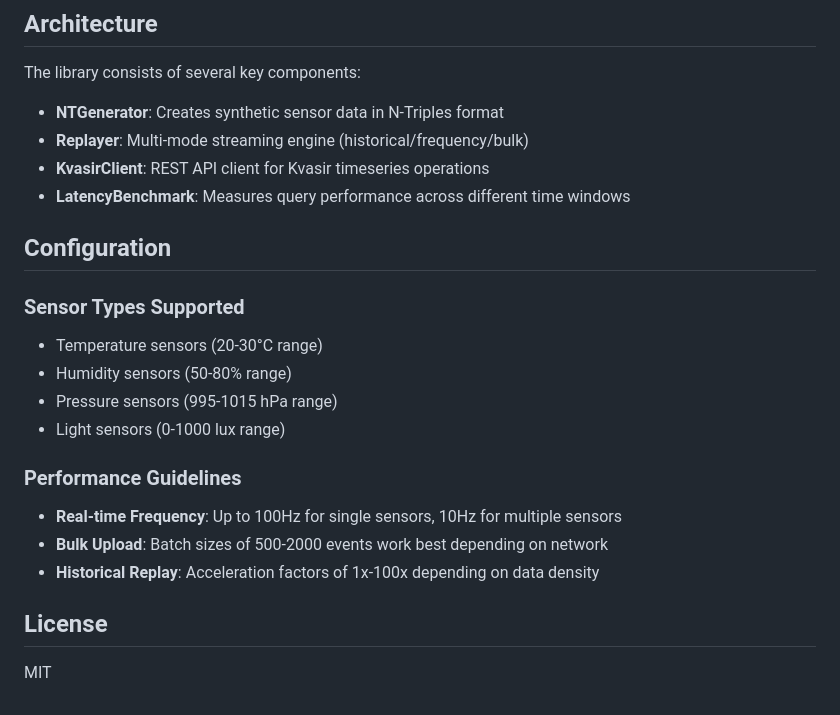
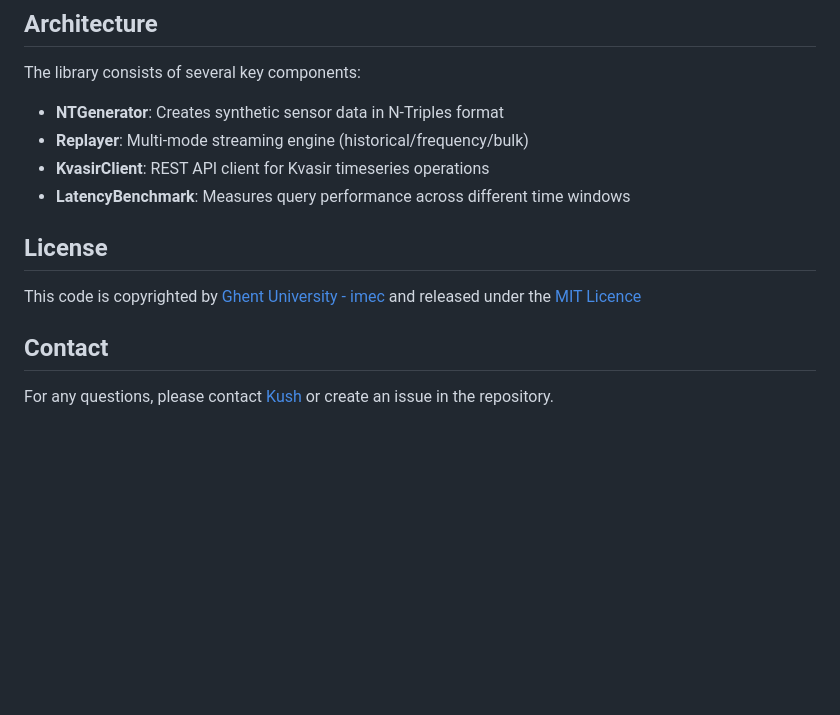
Before and after one commit to SolidLabResearch/kvasir-stream-replayer, a Markdown page: README.md, the part around the change. Rendered like a GitHub page; blank space fills up the shorter version.

```diff
--- a/README.md
+++ b/README.md
@@ -110,19 +110,11 @@ The library consists of several key components:
 - **KvasirClient**: REST API client for Kvasir timeseries operations
 - **LatencyBenchmark**: Measures query performance across different time windows
 
-## Configuration
-
-### Sensor Types Supported
-- Temperature sensors (20-30°C range)
-- Humidity sensors (50-80% range)
-- Pressure sensors (995-1015 hPa range)
-- Light sensors (0-1000 lux range)
-
-### Performance Guidelines
-- **Real-time Frequency**: Up to 100Hz for single sensors, 10Hz for multiple sensors
-- **Bulk Upload**: Batch sizes of 500-2000 events work best depending on network
-- **Historical Replay**: Acceleration factors of 1x-100x depending on data density
 
 ## License
 
-MIT
+This code is copyrighted by [Ghent University - imec](https://www.ugent.be/ea/idlab/en) and released under the [MIT Licence](./LICENCE)
+
+## Contact
+
+For any questions, please contact [Kush](mailto:kushbisen@proton.me) or create an issue in the repository.
```
Also changed, not shown: LICENCE.md (added, +19 -0 lines).
